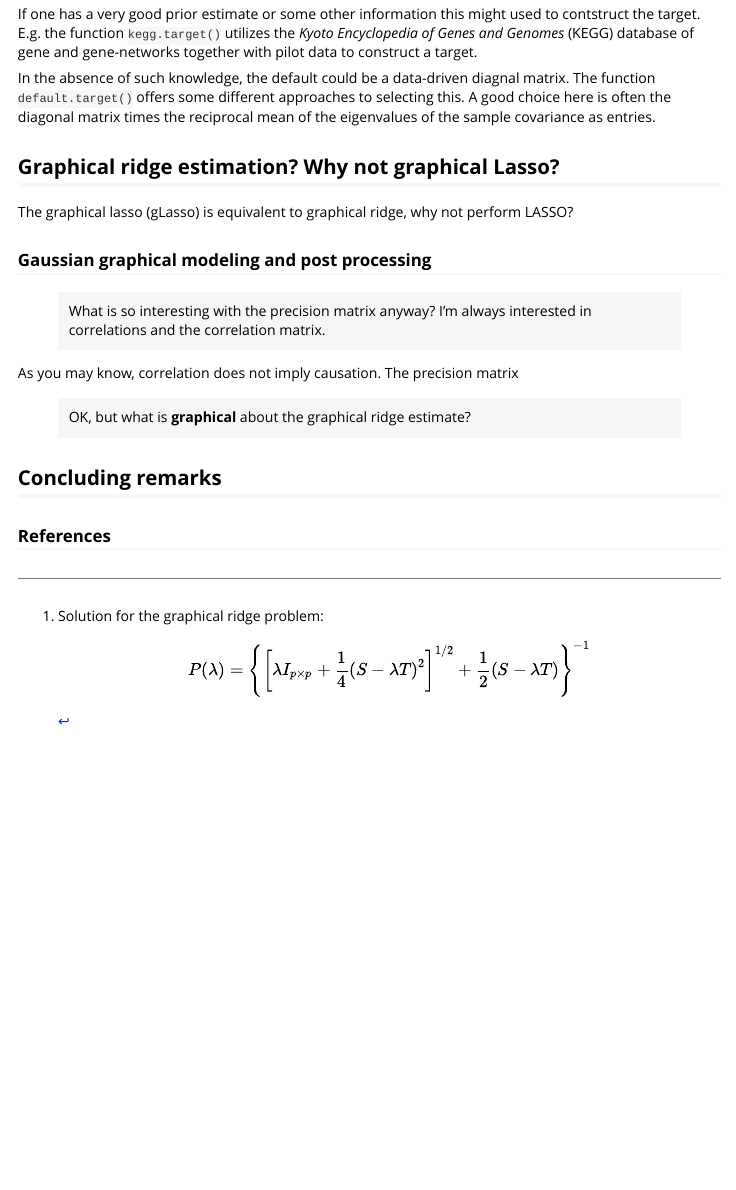
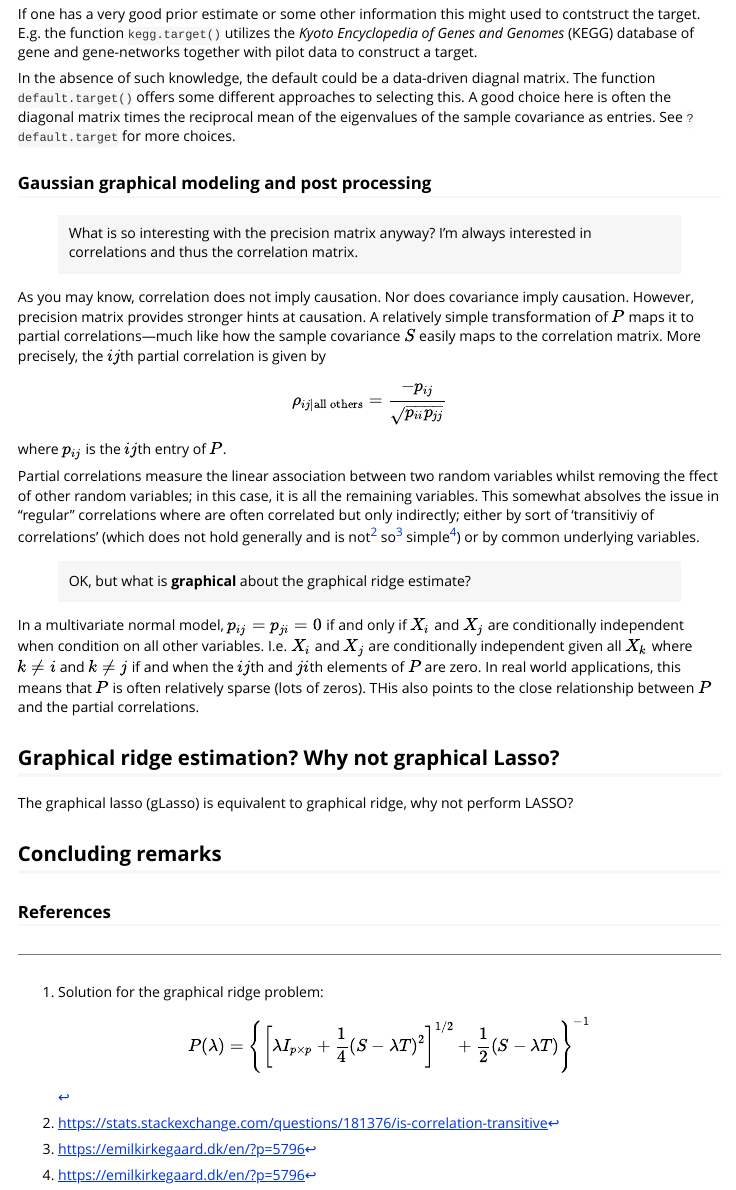
Before and after one commit to CFWP/rags2ridges, an R Markdown document (vignettes/rags2ridges.Rmd): the page in a window 1100 px wide, from 3110 px down. Rendered offline with R 4.5, knitr and Pandoc, with nearby package versions; some code elsewhere in the file could not run offline.

Commit message:
Expanded vignette

```diff
--- a/vignettes/rags2ridges.Rmd
+++ b/vignettes/rags2ridges.Rmd
@@ -131,23 +131,31 @@ The target matrix $T$ is a matrix the same size as $P$ which the estimat is "shr
 
 If one has a very good prior estimate or some other information this might used to contstruct the target. E.g. the function `kegg.target()` utilizes the *Kyoto Encyclopedia of Genes and Genomes* (KEGG) database of gene and gene-networks together with pilot data to construct a target.
 
-In the absence of such knowledge, the default could be a data-driven diagnal matrix. The function `default.target()` offers some different approaches to selecting this. A good choice here is often the diagonal matrix times the reciprocal mean of the eigenvalues of the sample covariance as entries.
+In the absence of such knowledge, the default could be a data-driven diagnal matrix. The function `default.target()` offers some different approaches to selecting this. A good choice here is often the diagonal matrix times the reciprocal mean of the eigenvalues of the sample covariance as entries. See `?default.target` for more choices.
+
+
+### Gaussian graphical modeling and post processing
+
+> What is so interesting with the precision matrix anyway? I'm always interested in correlations and thus the correlation matrix.
+
+As you may know, correlation does not imply causation. Nor does covariance imply causation. However, precision matrix provides stronger hints at causation. A relatively simple transformation of $P$ maps it to partial correlations---much like how the sample covariance $S$ easily maps to the correlation matrix. More precisely, the $ij$th partial correlation is given by
+
+$$
+\rho_{ij|\text{all others}} = \frac{- p_{ij}}{\sqrt{p_{ii}p_{jj}}}
+$$
+
+where $p_{ij}$ is the $ij$th entry of $P$.
+
+Partial correlations measure the linear association between two random variables whilst removing the ffect of other random variables; in this case, it is all the remaining variables. This somewhat absolves the issue in "regular" correlations where are often correlated but only indirectly; either by sort of 'transitiviy of correlations' (which does not hold generally and is not[^2] so[^3] simple[^3]) or by common underlying variables.
+
+> OK, but what is **graphical** about the graphical ridge estimate?
+
+In a multivariate normal model, $p_{ij} = p_{ji} = 0$ if and only if $X_i$ and $X_j$ are conditionally independent when condition on all other variables. I.e. $X_i$ and $X_j$ are conditionally independent given all $X_k$ where $k \neq i$ and $k \neq j$ if and when the $ij$th and ${ji}$th elements of $P$ are zero. In real world applications, this means that $P$ is often relatively sparse (lots of zeros). THis also points to the close relationship between $P$ and the partial correlations.
 
 
 ## Graphical ridge estimation? Why not graphical Lasso?
 
 The graphical lasso (gLasso) is equivalent to graphical ridge, why not perform LASSO?
-
-
-
-### Gaussian graphical modeling and post processing
-
-> What is so interesting with the precision matrix anyway? I'm always interested in correlations and the correlation matrix.
-
-As you may know, correlation does not imply causation.
-The precision matrix
-
-> OK, but what is **graphical** about the graphical ridge estimate?
 
 
 ## Concluding remarks
@@ -164,3 +172,13 @@ $$
 P(\lambda)
 = \Bigg\{ \bigg[ \lambda I_{p\times p} + \frac{1}{4}(S - \lambda T)^{2} \bigg]^{1/2} + \frac{1}{2}(S -\lambda T) \Bigg\}^{-1}
 $$
+
+
+[^2]:
+https://stats.stackexchange.com/questions/181376/is-correlation-transitive
+
+[^3]:
+https://emilkirkegaard.dk/en/?p=5796
+
+[^4]:
+https://terrytao.wordpress.com/2014/06/05/when-is-correlation-transitive/
```
